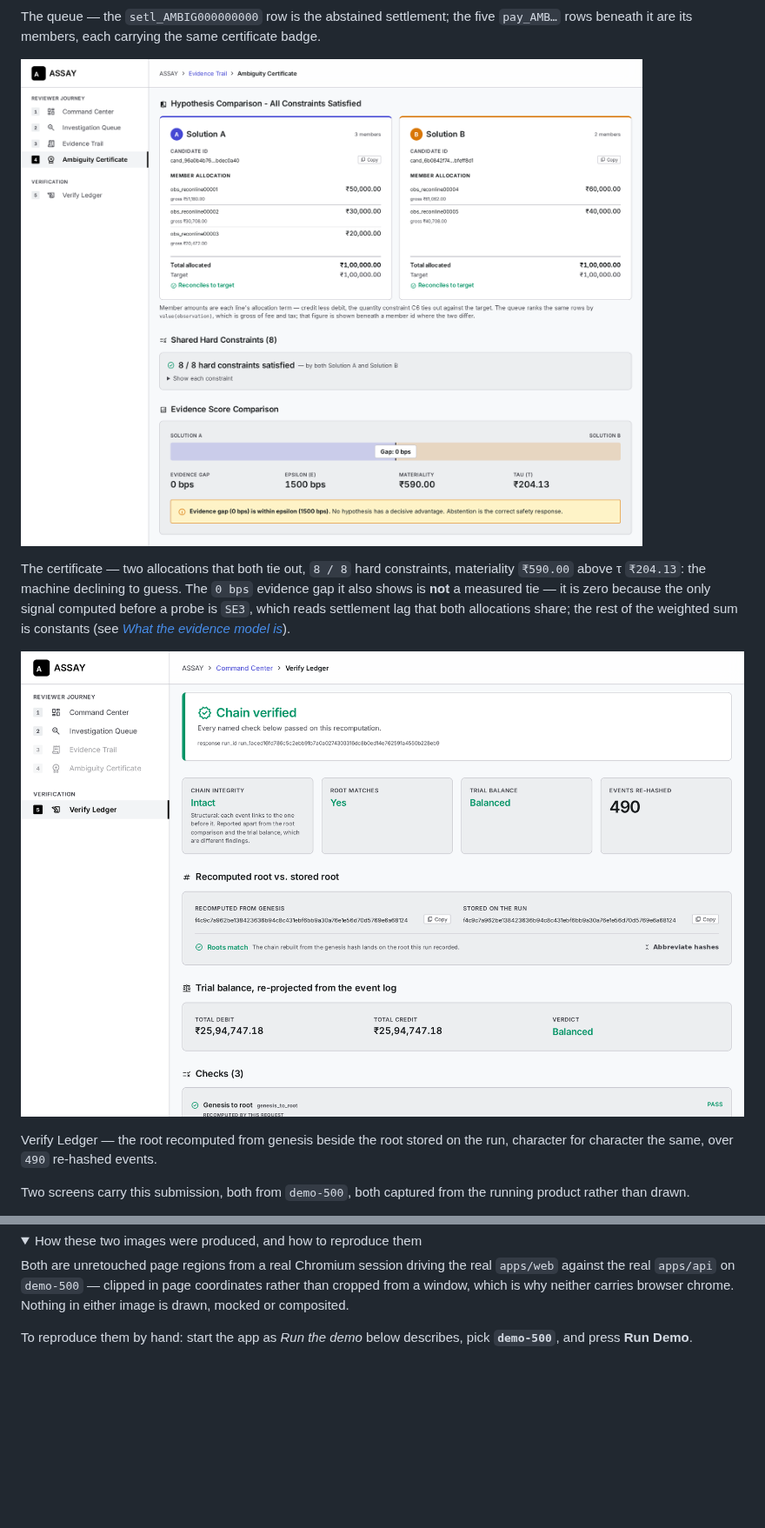
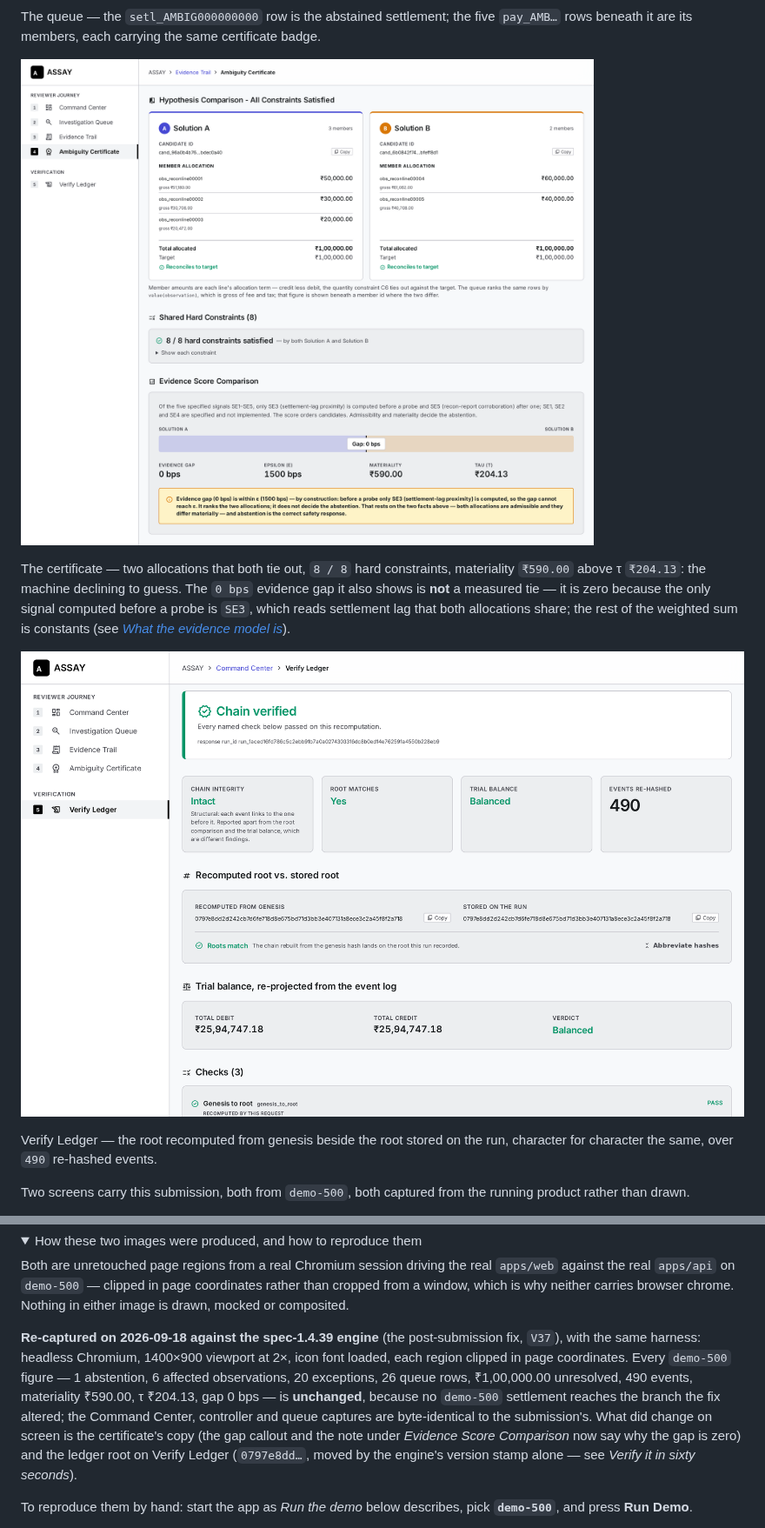
Before and after one commit to UditSinghChauhan/razorpay-finance-controller, a Markdown page: README.md, 2 parts joined by grey strips. Shown at 87% size. GitHub-like rendering; pictures changed too: docs/assets/05-ambiguity-certificate.png, docs/assets/06-verify-ledger.png; folded sections open; blank space fills up the shorter version.

```diff
--- a/README.md
+++ b/README.md
@@ -196,7 +201,7 @@ The controller's trace — `ESCALATED` after `10 / 64` steps, `4` read-only tool
 
 The queue — the `setl_AMBIG000000000` row is the abstained settlement; the five `pay_AMB…` rows beneath it are its members, each carrying the same certificate badge.
 
-![The Ambiguity Certificate: Solution A and Solution B both reconciling to ₹1,00,000.00, 8 / 8 hard constraints satisfied, evidence gap 0 bps, epsilon 1500 bps, materiality ₹590.00, tau ₹204.13, and the callout that abstention is the correct safety response](docs/assets/05-ambiguity-certificate.png)
+![The Ambiguity Certificate: Solution A and Solution B both reconciling to ₹1,00,000.00, 8 / 8 hard constraints satisfied, materiality ₹590.00 against tau ₹204.13, evidence gap 0 bps against epsilon 1500 bps with a note that only SE3 of the five specified signals is computed before a probe, and the callout that the gap is within epsilon by construction, ranks rather than decides, and that abstention rests on two admissible, materially different allocations](docs/assets/05-ambiguity-certificate.png)
 
 The certificate — two allocations that both tie out, `8 / 8` hard constraints, materiality `₹590.00` above τ `₹204.13`: the machine declining to guess. The `0 bps` evidence gap it also shows is **not** a measured tie — it is zero because the only signal computed before a probe is `SE3`, which reads settlement lag that both allocations share; the rest of the weighted sum is constants (see [*What the evidence model is*](#what-the-evidence-model-is-and-is-not)).
 
@@ -253,6 +258,19 @@ Both are unretouched page regions from a real Chromium session driving the real
 `apps/web` against the real `apps/api` on `demo-500` — clipped in page
 coordinates rather than cropped from a window, which is why neither carries
 browser chrome. Nothing in either image is drawn, mocked or composited.
+
+**Re-captured on 2026-09-18 against the spec-1.4.39 engine** (the post-submission
+fix, `V37`), with the same harness: headless Chromium, 1400×900 viewport at 2×,
+icon font loaded, each region clipped in page coordinates. Every `demo-500`
+figure — 1 abstention, 6 affected observations, 20 exceptions, 26 queue rows,
+₹1,00,000.00 unresolved, 490 events, materiality ₹590.00, τ ₹204.13, gap
+0 bps — is **unchanged**, because no `demo-500` settlement reaches the branch
+the fix altered; the Command Center, controller and queue captures are
+byte-identical to the submission's. What did change on screen is the
+certificate's copy (the gap callout and the note under *Evidence Score
+Comparison* now say why the gap is zero) and the ledger root on Verify Ledger
+(`0797e8dd…`, moved by the engine's version stamp alone — see *Verify it in
+sixty seconds*).
 
 To reproduce them by hand: start the app as *Run the demo* below describes, pick
 **`demo-500`**, and press **Run Demo**.
```
Also changed, not shown: other parts of README.md (+12 -7 lines), docs/assets/ambiguity-certificate.png, docs/assets/demo.gif.
